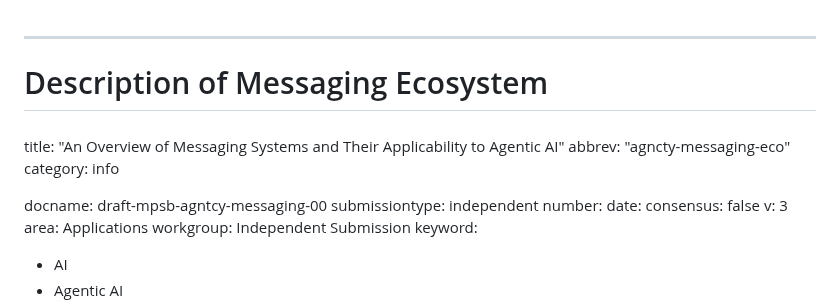
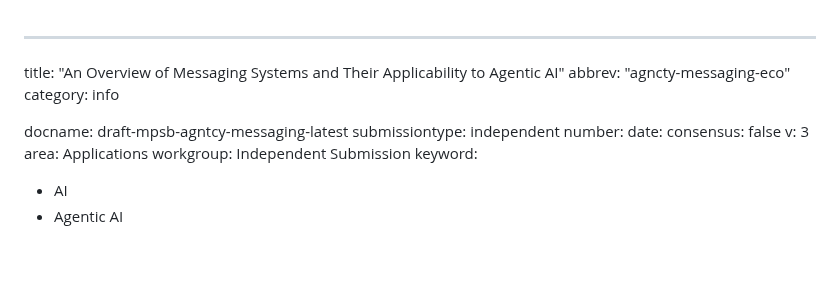
Before and after one commit to agntcy/slim-spec, a Markdown page: draft-mpsb-agntcy-messaging.md, the part around the change. Drawn GitHub-style; blank space fills up the shorter version.

Commit message:
Update draft labels

```diff
--- a/draft-mpsb-agntcy-messaging.md
+++ b/draft-mpsb-agntcy-messaging.md
@@ -1,12 +1,9 @@
 ---
-###
-# Description of Messaging Ecosystem
-###
 title: "An Overview of Messaging Systems and Their Applicability to Agentic AI"
 abbrev: "agncty-messaging-eco"
 category: info
 
-docname: draft-mpsb-agntcy-messaging-00
+docname: draft-mpsb-agntcy-messaging-latest
 submissiontype: independent
 number:
 date:
```
Also changed, not shown: draft-mpsb-agntcy-slim.md (+1 -4 lines).
